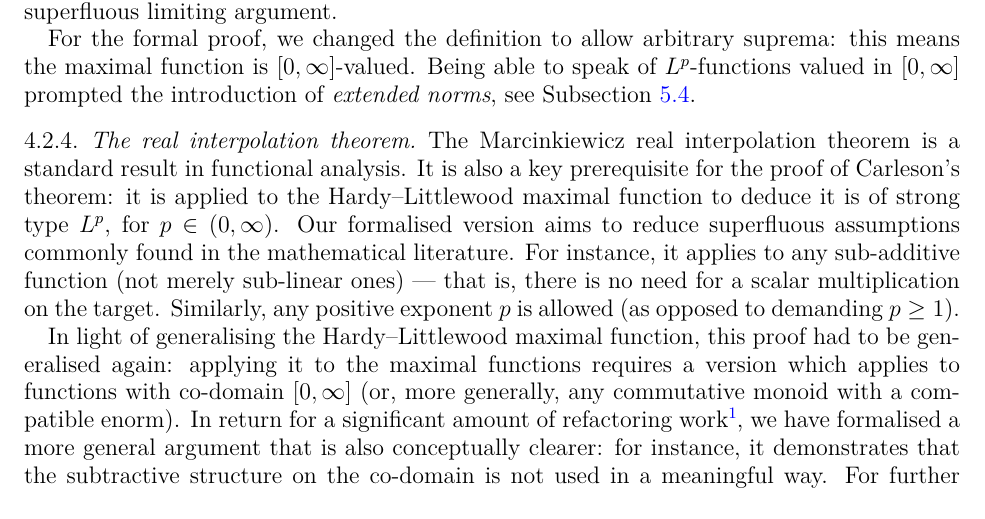
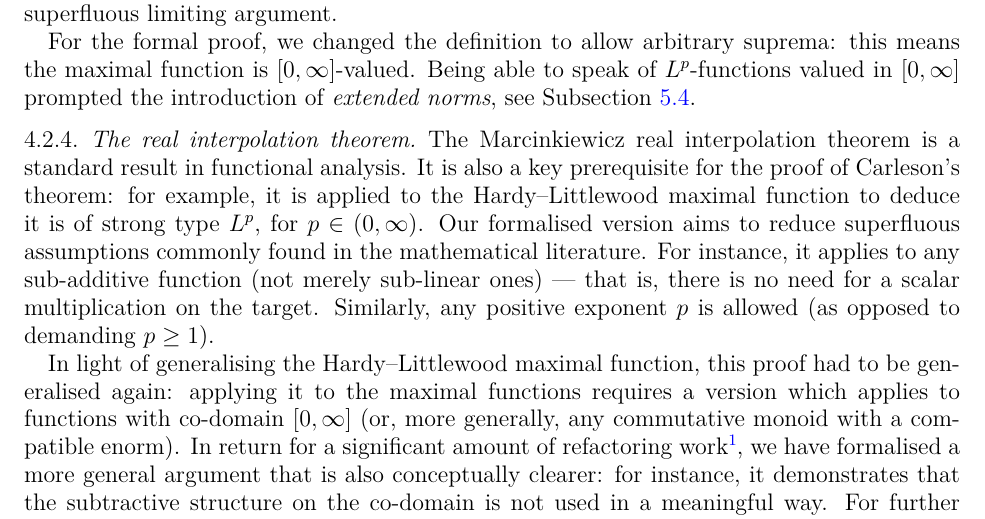
Before and after one commit to fpvandoorn/carleson, a LaTeX paper (paper/main.tex): part of page 3 of 5, cut so that both start at the same text. Compiled offline with pdfLaTeX.

Commit message:
Update paper/main.tex
Co-authored-by: Floris van Doorn <fpvdoorn@gmail.com>

```diff
--- a/paper/main.tex
+++ b/paper/main.tex
@@ -139,7 +139,7 @@ For the formal proof, we changed the definition to allow arbitrary suprema: this
 
 \subsubsection{The real interpolation theorem}
 The Marcinkiewicz real interpolation theorem is a standard result in functional analysis.
-It is also a key prerequisite for the proof of Carleson's theorem: it is applied to the Hardy–Littlewood maximal function to deduce it is of strong type $L^p$, for $p\in(0,\infty)$.
+It is also a key prerequisite for the proof of Carleson's theorem: for example, it is applied to the Hardy–Littlewood maximal function to deduce it is of strong type $L^p$, for $p\in(0,\infty)$.
 Our formalised version aims to reduce superfluous assumptions commonly found in the mathematical literature. For instance, it applies to any sub-additive function (not merely sub-linear ones) --- that is, there is no need for a scalar multiplication on the target. Similarly, any positive exponent $p$ is allowed (as opposed to demanding $p\geq 1$).
 
 In light of generalising the Hardy--Littlewood maximal function, this proof had to be generalised again:
```
